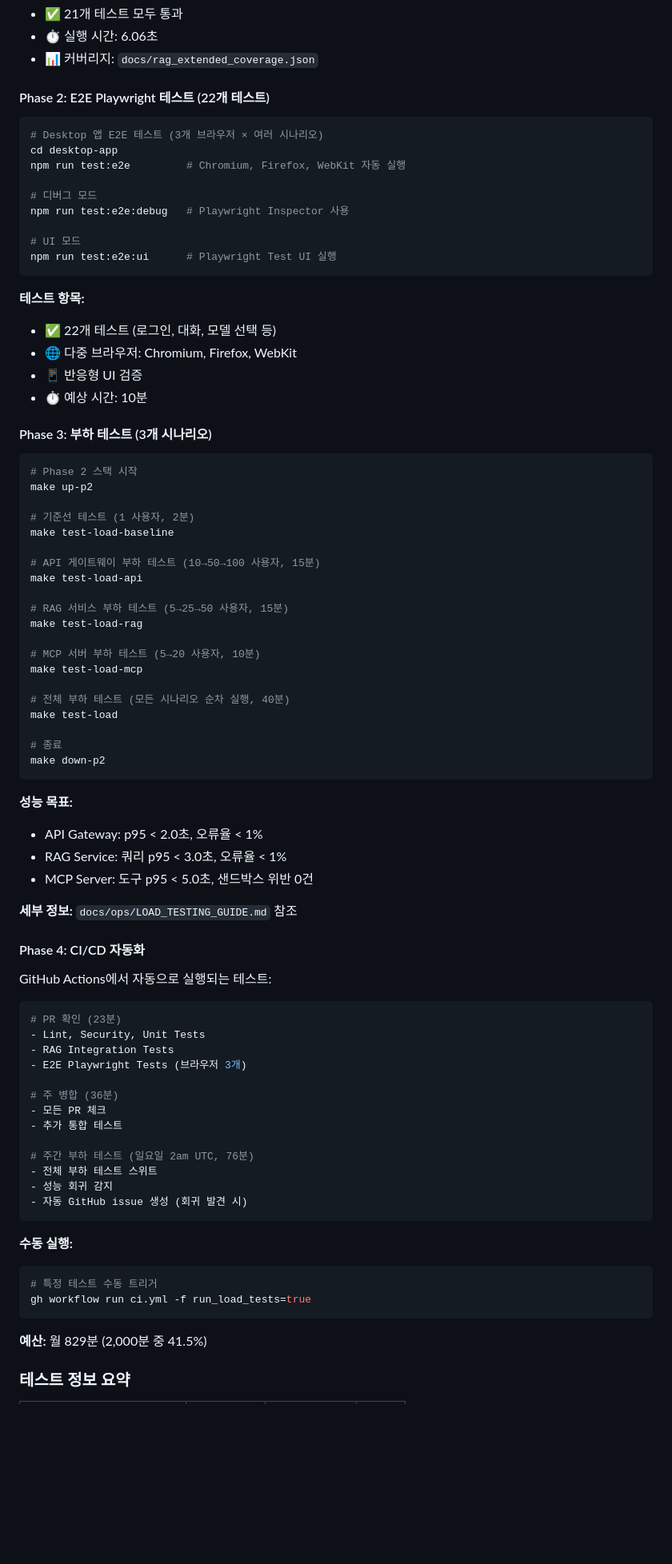
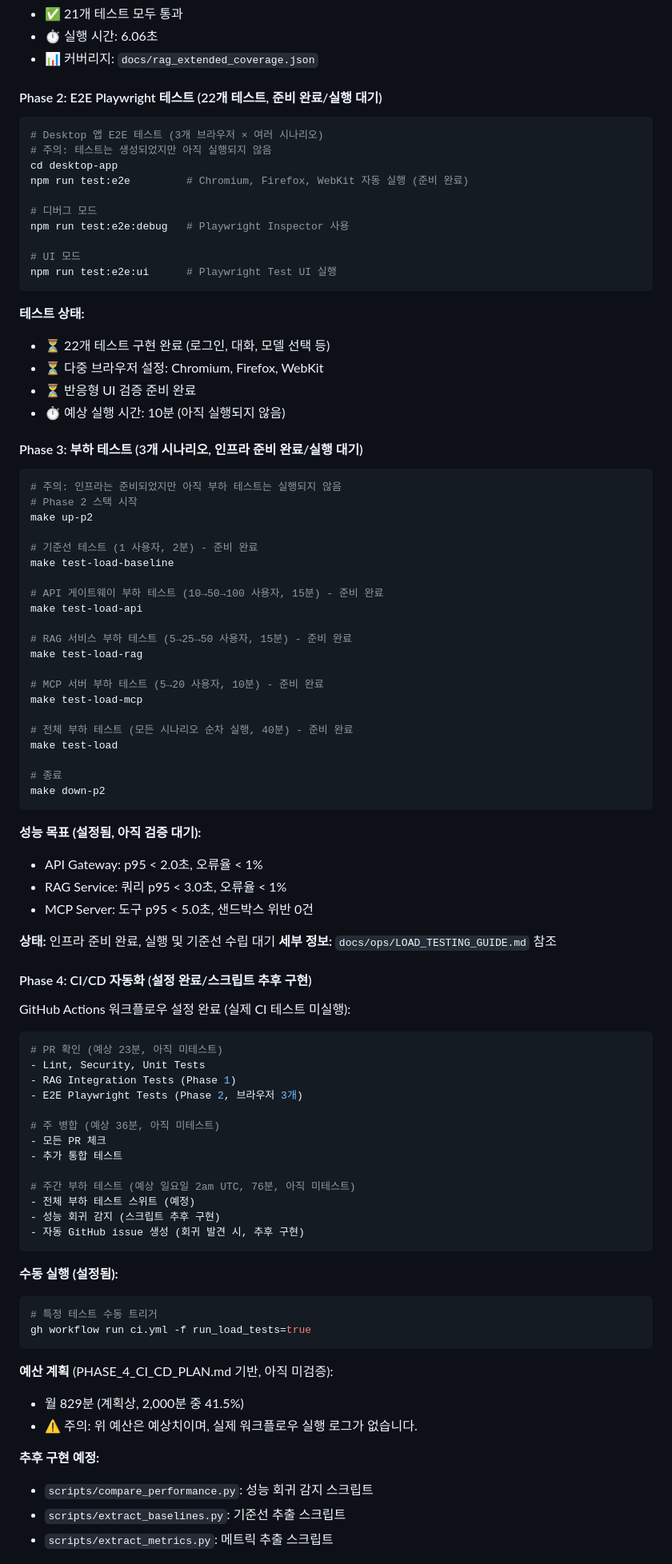
Before and after one commit to sunbangamen/local-ai-suite, a Markdown page: README.md, the part around one of its changes. Shown at 80% size. Drawn GitHub-style; blank space fills up the shorter version.

````diff
--- a/README.md
+++ b/README.md
@@ -157,11 +157,12 @@ make down-p2
 - ⏱️ 실행 시간: 6.06초
 - 📊 커버리지: `docs/rag_extended_coverage.json`
 
-#### Phase 2: E2E Playwright 테스트 (22개 테스트)
+#### Phase 2: E2E Playwright 테스트 (22개 테스트, 준비 완료/실행 대기)
 ```bash
 # Desktop 앱 E2E 테스트 (3개 브라우저 × 여러 시나리오)
+# 주의: 테스트는 생성되었지만 아직 실행되지 않음
 cd desktop-app
-npm run test:e2e         # Chromium, Firefox, WebKit 자동 실행
+npm run test:e2e         # Chromium, Firefox, WebKit 자동 실행 (준비 완료)
 
 # 디버그 모드
 npm run test:e2e:debug   # Playwright Inspector 사용
@@ -170,70 +171,77 @@ npm run test:e2e:debug   # Playwright Inspector 사용
 npm run test:e2e:ui      # Playwright Test UI 실행
 ```
 
-**테스트 항목:**
-- ✅ 22개 테스트 (로그인, 대화, 모델 선택 등)
-- 🌐 다중 브라우저: Chromium, Firefox, WebKit
-- 📱 반응형 UI 검증
-- ⏱️ 예상 시간: 10분
+**테스트 상태:**
+- ⏳ 22개 테스트 구현 완료 (로그인, 대화, 모델 선택 등)
+- ⏳ 다중 브라우저 설정: Chromium, Firefox, WebKit
+- ⏳ 반응형 UI 검증 준비 완료
+- ⏱️ 예상 실행 시간: 10분 (아직 실행되지 않음)
 
-#### Phase 3: 부하 테스트 (3개 시나리오)
+#### Phase 3: 부하 테스트 (3개 시나리오, 인프라 준비 완료/실행 대기)
 ```bash
+# 주의: 인프라는 준비되었지만 아직 부하 테스트는 실행되지 않음
 # Phase 2 스택 시작
 make up-p2
 
-# 기준선 테스트 (1 사용자, 2분)
+# 기준선 테스트 (1 사용자, 2분) - 준비 완료
 make test-load-baseline
 
-# API 게이트웨이 부하 테스트 (10→50→100 사용자, 15분)
+# API 게이트웨이 부하 테스트 (10→50→100 사용자, 15분) - 준비 완료
 make test-load-api
 
-# RAG 서비스 부하 테스트 (5→25→50 사용자, 15분)
+# RAG 서비스 부하 테스트 (5→25→50 사용자, 15분) - 준비 완료
 make test-load-rag
 
-# MCP 서버 부하 테스트 (5→20 사용자, 10분)
+# MCP 서버 부하 테스트 (5→20 사용자, 10분) - 준비 완료
 make test-load-mcp
 
-# 전체 부하 테스트 (모든 시나리오 순차 실행, 40분)
+# 전체 부하 테스트 (모든 시나리오 순차 실행, 40분) - 준비 완료
 make test-load
 
 # 종료
 make down-p2
 ```
 
-**성능 목표:**
+**성능 목표 (설정됨, 아직 검증 대기):**
 - API Gateway: p95 < 2.0초, 오류율 < 1%
 - RAG Service: 쿼리 p95 < 3.0초, 오류율 < 1%
 - MCP Server: 도구 p95 < 5.0초, 샌드박스 위반 0건
 
+**상태:** 인프라 준비 완료, 실행 및 기준선 수립 대기
 **세부 정보:** `docs/ops/LOAD_TESTING_GUIDE.md` 참조
 
-#### Phase 4: CI/CD 자동화
+#### Phase 4: CI/CD 자동화 (설정 완료/스크립트 추후 구현)
 
-GitHub Actions에서 자동으로 실행되는 테스트:
+GitHub Actions 워크플로우 설정 완료 (실제 CI 테스트 미실행):
 
 ```bash
-# PR 확인 (23분)
+# PR 확인 (예상 23분, 아직 미테스트)
 - Lint, Security, Unit Tests
-- RAG Integration Tests
-- E2E Playwright Tests (브라우저 3개)
+- RAG Integration Tests (Phase 1)
+- E2E Playwright Tests (Phase 2, 브라우저 3개)
 
-# 주 병합 (36분)
+# 주 병합 (예상 36분, 아직 미테스트)
 - 모든 PR 체크
 - 추가 통합 테스트
 
-# 주간 부하 테스트 (일요일 2am UTC, 76분)
-- 전체 부하 테스트 스위트
-- 성능 회귀 감지
-- 자동 GitHub issue 생성 (회귀 발견 시)
+# 주간 부하 테스트 (예상 일요일 2am UTC, 76분, 아직 미테스트)
+- 전체 부하 테스트 스위트 (예정)
+- 성능 회귀 감지 (스크립트 추후 구현)
+- 자동 GitHub issue 생성 (회귀 발견 시, 추후 구현)
 ```
 
-**수동 실행:**
+**수동 실행 (설정됨):**
 ```bash
 # 특정 테스트 수동 트리거
 gh workflow run ci.yml -f run_load_tests=true
 ```
 
-**예산:** 월 829분 (2,000분 중 41.5%)
+**예산 계획** (PHASE_4_CI_CD_PLAN.md 기반, 아직 미검증):
+- 월 829분 (계획상, 2,000분 중 41.5%)
+- ⚠️ 주의: 위 예산은 예상치이며, 실제 워크플로우 실행 로그가 없습니다.
 
-### 테스트 정보 요약
+**추후 구현 예정:**
+- `scripts/compare_performance.py`: 성능 회귀 감지 스크립트
+- `scripts/extract_baselines.py`: 기준선 추출 스크립트
+- `scripts/extract_metrics.py`: 메트릭 추출 스크립트
 
````
Also changed, not shown: other parts of README.md (+9 -7 lines), CLAUDE.md (+30 -22 lines).
